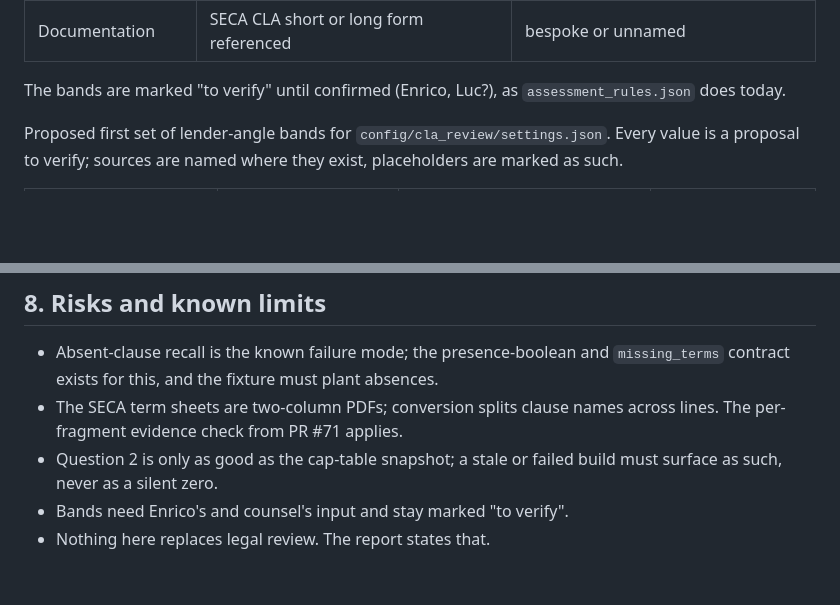
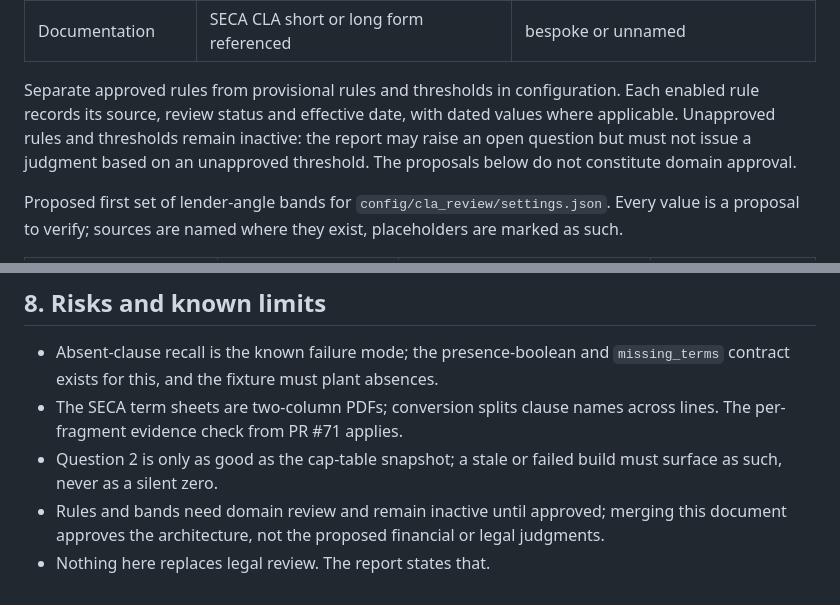
Before and after one commit to ducroo/SICTIC-AI, a Markdown page: docs/cla-review-design.md, 2 parts joined by grey strips. Rendered like a GitHub page; blank space fills up the shorter version.

```diff
--- a/docs/cla-review-design.md
+++ b/docs/cla-review-design.md
@@ -100,7 +100,7 @@ flowchart TB
 | Binding provisions | limited to confidentiality, costs, effect, law | economic terms declared binding, or exclusivity |
 | Documentation | SECA CLA short or long form referenced | bespoke or unnamed |
 
-The bands are marked "to verify" until confirmed (Enrico, Luc?), as `assessment_rules.json` does today.
+Separate approved rules from provisional rules and thresholds in configuration. Each enabled rule records its source, review status and effective date, with dated values where applicable. Unapproved rules and thresholds remain inactive: the report may raise an open question but must not issue a judgment based on an unapproved threshold. The proposals below do not constitute domain approval.
 
 Proposed first set of lender-angle bands for `config/cla_review/settings.json`. Every value is a proposal to verify; sources are named where they exist, placeholders are marked as such.
 
@@ -171,5 +173,5 @@ Rows marked "rule, no number" are switches rather than bands; they live in the s
 - Absent-clause recall is the known failure mode; the presence-boolean and `missing_terms` contract exists for this, and the fixture must plant absences.
 - The SECA term sheets are two-column PDFs; conversion splits clause names across lines. The per-fragment evidence check from PR #71 applies.
 - Question 2 is only as good as the cap-table snapshot; a stale or failed build must surface as such, never as a silent zero.
-- Bands need Enrico's and counsel's input and stay marked "to verify".
+- Rules and bands need domain review and remain inactive until approved; merging this document approves the architecture, not the proposed financial or legal judgments.
 - Nothing here replaces legal review. The report states that.
```
Also changed, not shown: other parts of docs/cla-review-design.md (+13 -11 lines).
